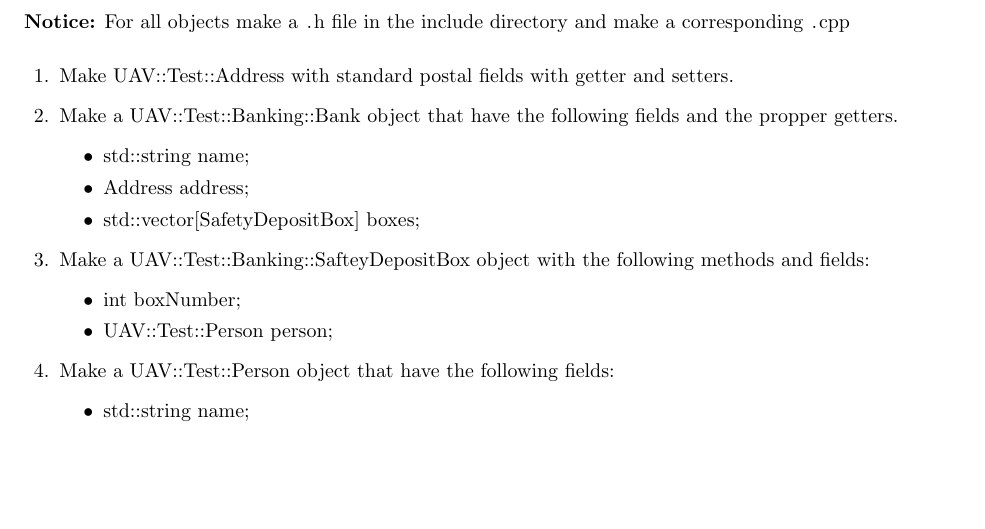
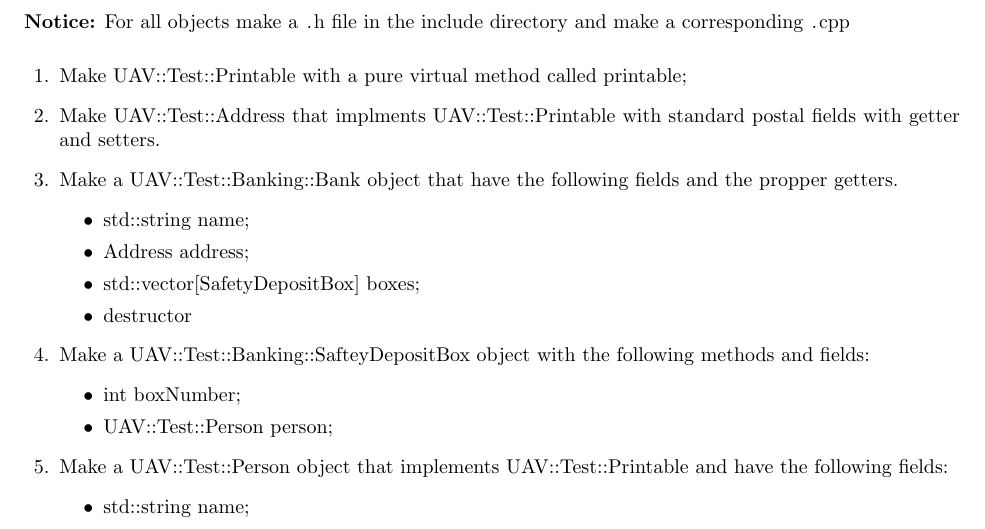
Before and after one commit to UNL-UAV/CPP-Object-Tutorial, a LaTeX problem sheet (CPP.tex): part of page 3 of 3, cut so that both start at the same text, the shorter picture padded with empty space. Compiled offline with pdfLaTeX.

Commit message:
Use of pure virtual

```diff
--- a/CPP.tex
+++ b/CPP.tex
@@ -109,12 +109,14 @@ $ make
 
 \textbf{Notice:} For all objects make a \lstinline{.h} file in the include directory and make a corresponding \lstinline{.cpp}
 \begin{questions}
-\question Make UAV::Test::Address with standard postal fields with getter and setters.
+\question Make UAV::Test::Printable with a pure virtual method called printable;
+\question Make UAV::Test::Address that implments UAV::Test::Printable with standard postal fields with getter and setters.
 \question Make a UAV::Test::Banking::Bank object that have the following fields and the propper getters.
 \begin{itemize}
 \item std::string name;
 \item Address address;
 \item std::vector[SafetyDepositBox] boxes;
+\item destructor
 \end{itemize}
 
 \question Make a UAV::Test::Banking::SafteyDepositBox object with the following methods and fields:
@@ -123,7 +125,7 @@ $ make
 \item UAV::Test::Person person;
 \end{itemize}
 
-\question Make a UAV::Test::Person object that have the following fields:
+\question Make a UAV::Test::Person object that implements UAV::Test::Printable and have the following fields:
 \begin{itemize}
 \item std::string name;
 \item int age;
```
